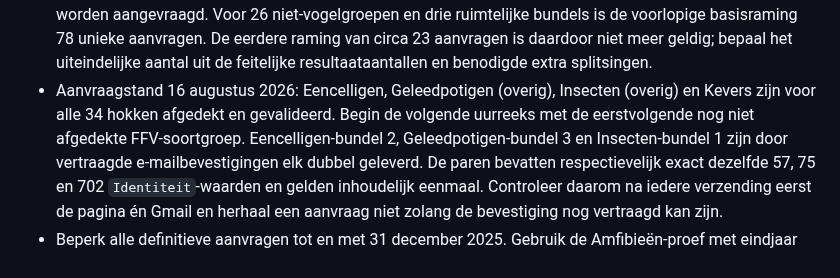
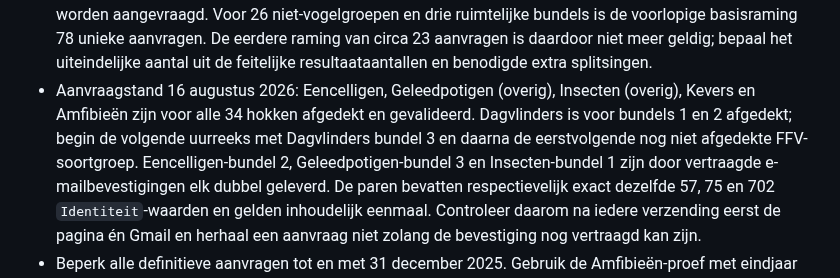
Before and after one commit to Ton2241/Meijendel, a Markdown page: TODO.md, the part around the change. Drawn GitHub-style.

```diff
--- a/TODO.md
+++ b/TODO.md
@@ -18,8 +18,10 @@
   aanvragen is daardoor niet meer geldig; bepaal het uiteindelijke aantal uit
   de feitelijke resultaataantallen en benodigde extra splitsingen.
 - Aanvraagstand 16 augustus 2026: Eencelligen, Geleedpotigen (overig), Insecten
-  (overig) en Kevers zijn voor alle 34 hokken afgedekt en gevalideerd. Begin de
-  volgende uurreeks met de eerstvolgende nog niet afgedekte FFV-soortgroep.
+  (overig), Kevers en Amfibieën zijn voor alle 34 hokken afgedekt en
+  gevalideerd. Dagvlinders is voor bundels 1 en 2 afgedekt; begin de volgende
+  uurreeks met Dagvlinders bundel 3 en daarna de eerstvolgende nog niet
+  afgedekte FFV-soortgroep.
   Eencelligen-bundel 2, Geleedpotigen-bundel 3 en Insecten-bundel 1 zijn door
   vertraagde e-mailbevestigingen elk dubbel geleverd. De paren bevatten
   respectievelijk exact dezelfde 57, 75 en 702 `Identiteit`-waarden en gelden
```
Also changed, not shown: MDs/handboek.md (+11 -0 lines).
